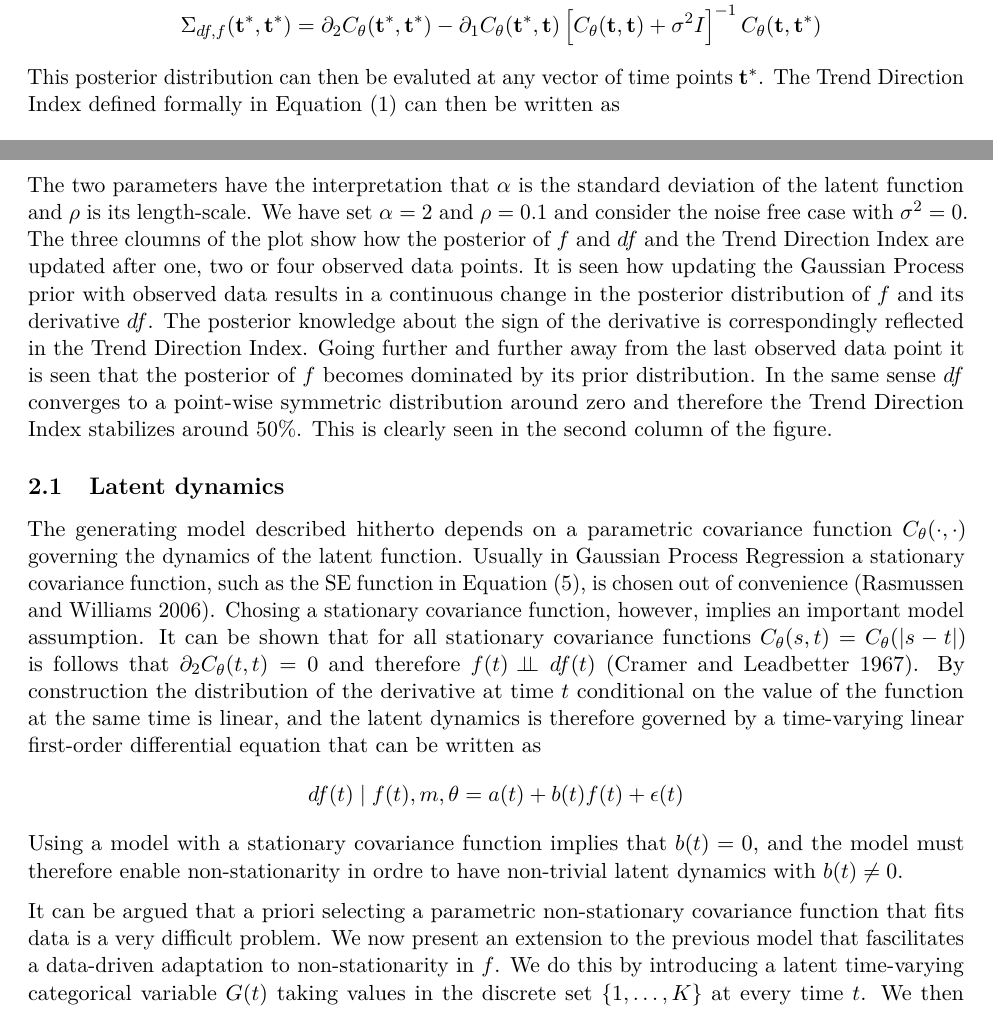
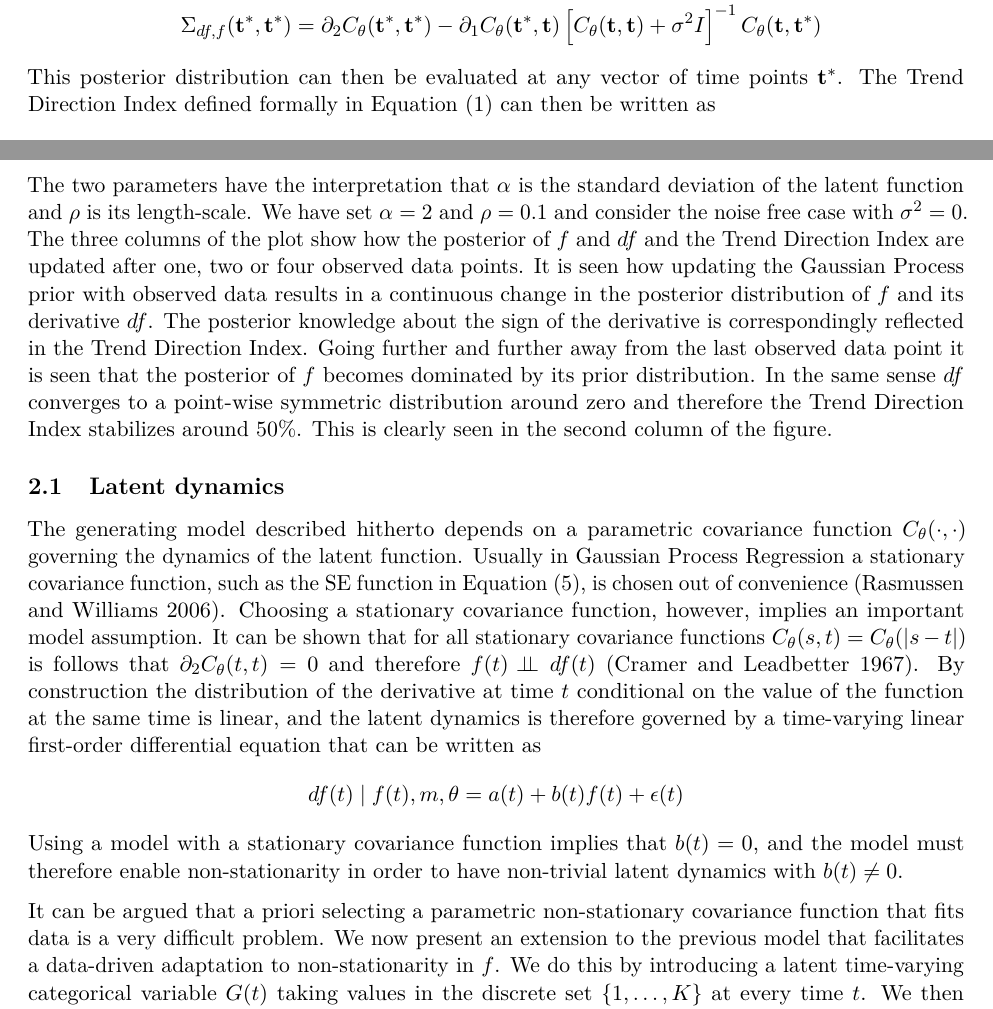
Before and after one commit to aejensen/TrendinessOfTrends, an R Markdown document (manuscript/ToT.Rmd): two parts of pages 3 and 4 of 9, joined at a grey line, cut so that both start at the same text. Rendered offline with R 4.5, knitr and Pandoc, then LaTeX, with nearby package versions.

Commit message:
Add files via upload

```diff
--- a/manuscript/ToT.Rmd
+++ b/manuscript/ToT.Rmd
@@ -79,7 +79,7 @@ N\left(\begin{bmatrix}\mu_f(\mathbf{t}^\ast)\\ \mu_{df}(\mathbf{t}^\ast)\end{bma
   \Sigma_{f,df}(\mathbf{t}^\ast, \mathbf{t}^\ast) &= \partial_1 C_\theta(\mathbf{t}^\ast, \mathbf{t}^\ast) - C_\theta(\mathbf{t}^\ast, \mathbf{t})\left[C_\theta(\mathbf{t}, \mathbf{t}) + \sigma^2 I\right]^{-1}\partial_2 C_\theta(\mathbf{t}, \mathbf{t}^\ast)\nonumber\\
   \Sigma_{df,f}(\mathbf{t}^\ast, \mathbf{t}^\ast) &= \partial_2 C_\theta(\mathbf{t}^\ast, \mathbf{t}^\ast) - \partial_1 C_\theta(\mathbf{t}^\ast, \mathbf{t})\left[C_\theta(\mathbf{t}, \mathbf{t}) + \sigma^2 I\right]^{-1}C_\theta(\mathbf{t}, \mathbf{t}^\ast)\nonumber
 \end{align}
-This posterior distribution can then be evaluted at any vector of time points $\mathbf{t}^\ast$. The Trend Direction Index defined formally in Equation (\ref{eq:TCIdef}) can then be written as
+This posterior distribution can then be evaluated at any vector of time points $\mathbf{t}^\ast$. The Trend Direction Index defined formally in Equation (\ref{eq:TCIdef}) can then be written as
 \begin{align}
   \mathrm{TDI}(t, \delta \mid \Theta) &= P(df(t + \delta ) > 0 \mid \mathbf{Y}, \mathbf{t}, \Theta)\label{eq:TCIdef2}\\
     &= \int_0^\infty N\left(u, \mu_{df}(t + \delta), \Sigma_{df,df}(t + \delta, t + \delta)\right)\mathrm{d}u\nonumber
@@ -96,17 +96,17 @@ To illustrate our model construction we show a simulated example in Figure \ref{
 \begin{align}
   C_\theta(s,t) = \alpha^2 \exp\left(-\frac{(s-t)^2}{2\rho^2}\right), \quad \theta = (\alpha, \rho)\label{eq:seKernel}
 \end{align}
-The two parameters have the interpretation that $\alpha$ is the standard deviation of the latent function and $\rho$ is its length-scale. We have set $\alpha = 2$ and $\rho = 0.1$ and consider the noise free case with $\sigma^2 = 0$. The three cloumns of the plot show how the posterior of $f$ and $df$ and the Trend Direction Index are updated after one, two or four observed data points. It is seen how updating the Gaussian Process prior with observed data results in a continuous change in the posterior distribution of $f$ and its derivative $df$. The posterior knowledge about the sign of the derivative is correspondingly reflected in the Trend Direction Index. Going further and further away from the last observed data point it is seen that the posterior of $f$ becomes dominated by its prior distribution. In the same sense $df$ converges to a point-wise symmetric distribution around zero and therefore the Trend Direction Index stabilizes around $50\%$. This is clearly seen in the second column of the figure.
+The two parameters have the interpretation that $\alpha$ is the standard deviation of the latent function and $\rho$ is its length-scale. We have set $\alpha = 2$ and $\rho = 0.1$ and consider the noise free case with $\sigma^2 = 0$. The three columns of the plot show how the posterior of $f$ and $df$ and the Trend Direction Index are updated after one, two or four observed data points. It is seen how updating the Gaussian Process prior with observed data results in a continuous change in the posterior distribution of $f$ and its derivative $df$. The posterior knowledge about the sign of the derivative is correspondingly reflected in the Trend Direction Index. Going further and further away from the last observed data point it is seen that the posterior of $f$ becomes dominated by its prior distribution. In the same sense $df$ converges to a point-wise symmetric distribution around zero and therefore the Trend Direction Index stabilizes around $50\%$. This is clearly seen in the second column of the figure.
 
 
 ## Latent dynamics
-The generating model described hitherto depends on a parametric covariance function $C_\theta(\cdot, \cdot)$ governing the dynamics of the latent function. Usually in Gaussian Process Regression a stationary covariance function, such as the SE function in Equation (\ref{eq:seKernel}), is chosen out of convenience [@rasmussen2003gaussian]. Chosing a stationary covariance function, however, implies an important model assumption. It can be shown that for all stationary covariance functions $C_{\theta}(s,t) = C_\theta(|s-t|)$ is follows that $\partial_2 C_\theta(t,t) = 0$ and therefore $f(t) \!\perp\!\!\!\perp df(t)$ [@cramer1967stationary]. By construction the distribution of the derivative at time $t$ conditional on the value of the function at the same time is linear, and the latent dynamics is therefore governed by a time-varying linear first-order differential equation that can be written as
+The generating model described hitherto depends on a parametric covariance function $C_\theta(\cdot, \cdot)$ governing the dynamics of the latent function. Usually in Gaussian Process Regression a stationary covariance function, such as the SE function in Equation (\ref{eq:seKernel}), is chosen out of convenience [@rasmussen2003gaussian]. Choosing a stationary covariance function, however, implies an important model assumption. It can be shown that for all stationary covariance functions $C_{\theta}(s,t) = C_\theta(|s-t|)$ is follows that $\partial_2 C_\theta(t,t) = 0$ and therefore $f(t) \!\perp\!\!\!\perp df(t)$ [@cramer1967stationary]. By construction the distribution of the derivative at time $t$ conditional on the value of the function at the same time is linear, and the latent dynamics is therefore governed by a time-varying linear first-order differential equation that can be written as
 \begin{align*}
   df(t) \mid f(t), m, \theta = a(t) + b(t)f(t) + \epsilon(t)
 \end{align*}
-Using a model with a stationary covariance function implies that $b(t) = 0$, and the model must therefore enable non-stationarity in ordre to have non-trivial latent dynamics with $b(t) \ne 0$.
+Using a model with a stationary covariance function implies that $b(t) = 0$, and the model must therefore enable non-stationarity in order to have non-trivial latent dynamics with $b(t) \ne 0$.
 
-It can be argued that a priori selecting a parametric non-stationary covariance function that fits data is a very difficult problem. We now present an extension to the previous model that fascilitates a data-driven adaptation to non-stationarity in $f$. We do this by introducing a latent time-varying categorical variable $G(t)$ taking values in the discrete set $\left\{1, \ldots, K\right\}$ at every time $t$. We then assume that $f$ conditionally on $G(t) = k$ is a Gaussian Process with a stationary covariance function indexed by a parameter $\theta_k$. This corresponds to the following functional latent class model
+It can be argued that a priori selecting a parametric non-stationary covariance function that fits data is a very difficult problem. We now present an extension to the previous model that facilitates a data-driven adaptation to non-stationarity in $f$. We do this by introducing a latent time-varying categorical variable $G(t)$ taking values in the discrete set $\left\{1, \ldots, K\right\}$ at every time $t$. We then assume that $f$ conditionally on $G(t) = k$ is a Gaussian Process with a stationary covariance function indexed by a parameter $\theta_k$. This corresponds to the following functional latent class model
 \begin{align}
   w(t) \mid \phi &\sim \mathcal{S}_{K-1}^\infty(\phi)\label{eq:latentClassModel}\\
   G(t) \mid w(t), \phi &\sim \Multinomial(w(t))\nonumber\\
```
Also changed, not shown: manuscript/ToT.Rmd (2 more changed lines).
